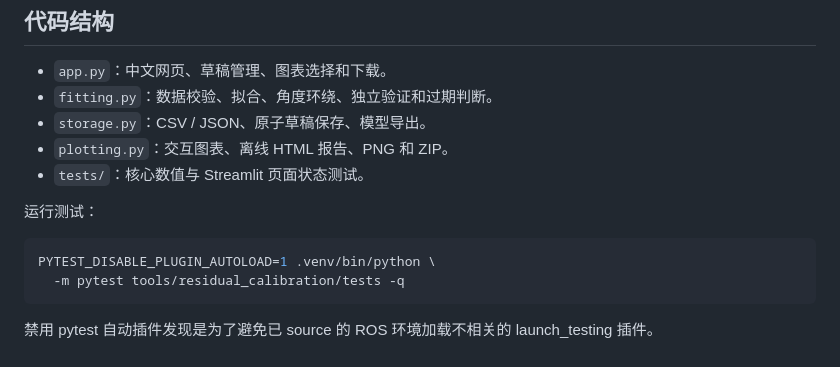
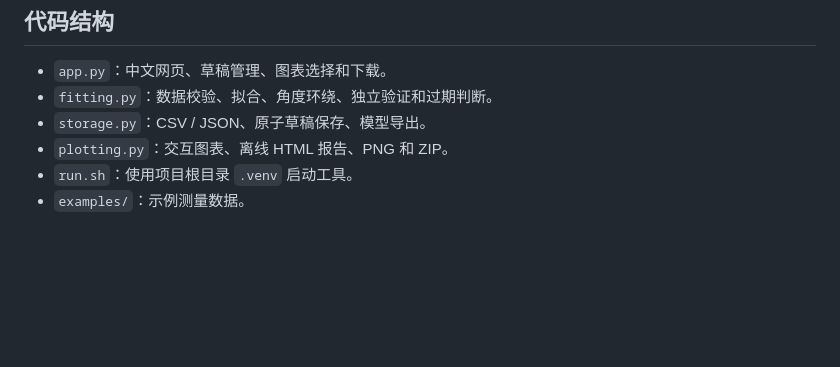
Before and after one commit to zfxlab/dart_residual_calibration, a Markdown page: README.md, the part around the change. Rendered like a GitHub page; blank space fills up the shorter version.

````diff
--- a/README.md
+++ b/README.md
@@ -123,13 +123,5 @@ YAML 记录模型版本、坐标系、原始记录指纹、训练范围、指标
 - `fitting.py`：数据校验、拟合、角度环绕、独立验证和过期判断。
 - `storage.py`：CSV / JSON、原子草稿保存、模型导出。
 - `plotting.py`：交互图表、离线 HTML 报告、PNG 和 ZIP。
-- `tests/`：核心数值与 Streamlit 页面状态测试。
-
-运行测试：
-
-```bash
-PYTEST_DISABLE_PLUGIN_AUTOLOAD=1 .venv/bin/python \
-  -m pytest tools/residual_calibration/tests -q
-```
-
-禁用 pytest 自动插件发现是为了避免已 source 的 ROS 环境加载不相关的 launch_testing 插件。
+- `run.sh`：使用项目根目录 `.venv` 启动工具。
+- `examples/`：示例测量数据。
````
